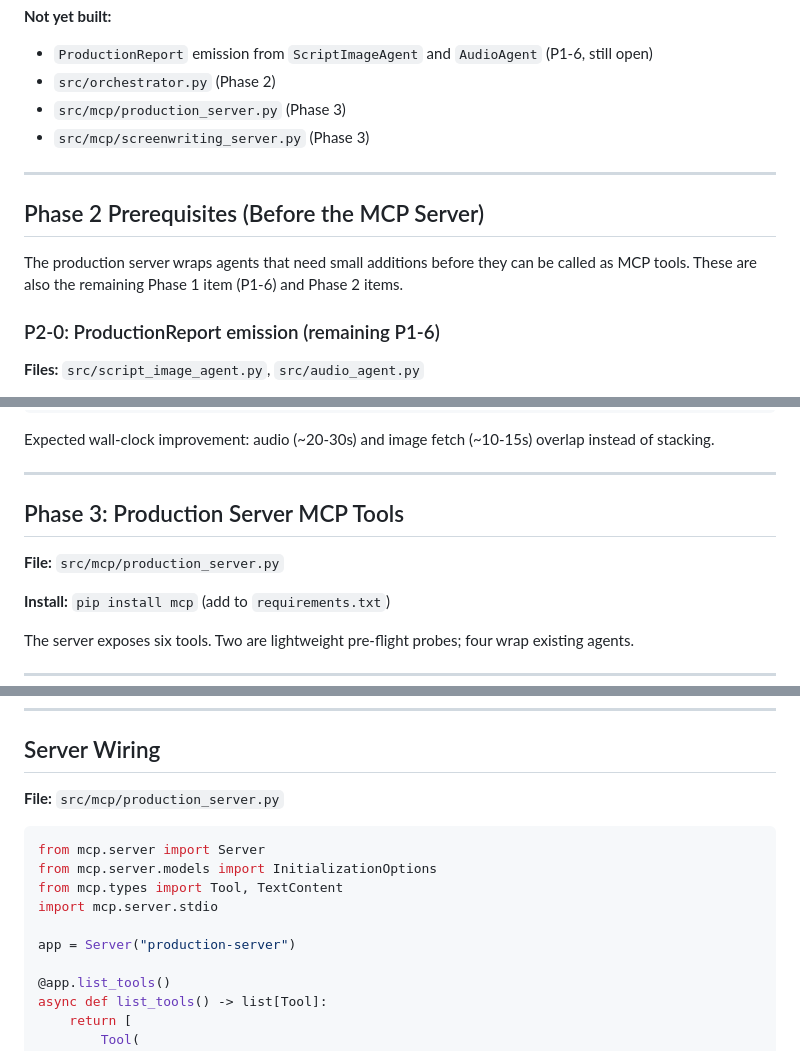
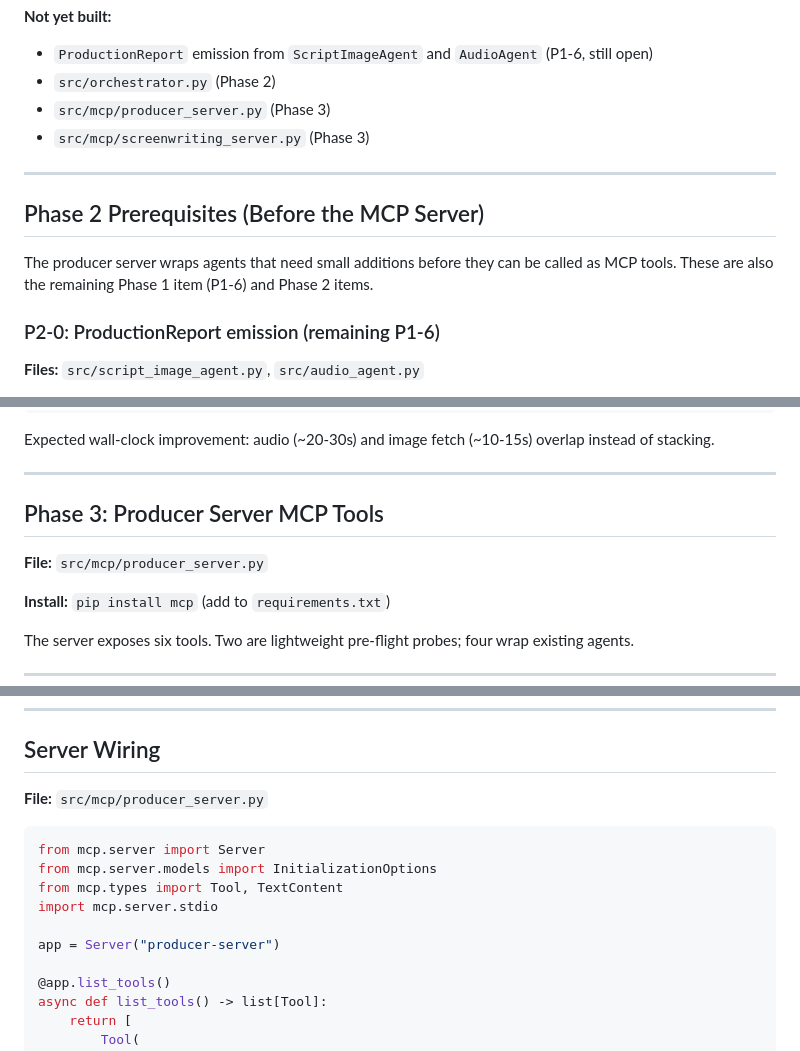
Before and after one commit to hyang0129/video_agent, a Markdown page: docs/mcp-production-server-plan.md, 3 parts joined by grey strips. GitHub-like rendering.

````diff
--- a/docs/mcp-production-server-plan.md
+++ b/docs/mcp-production-server-plan.md
@@ -20,14 +20,14 @@ Phase 1 (screenwriting split) is complete:
 **Not yet built:**
 - `ProductionReport` emission from `ScriptImageAgent` and `AudioAgent` (P1-6, still open)
 - `src/orchestrator.py` (Phase 2)
-- `src/mcp/production_server.py` (Phase 3)
+- `src/mcp/producer_server.py` (Phase 3)
 - `src/mcp/screenwriting_server.py` (Phase 3)
 
 ---
 
 ## Phase 2 Prerequisites (Before the MCP Server)
 
-The production server wraps agents that need small additions before they can be called as MCP tools. These are also the remaining Phase 1 item (P1-6) and Phase 2 items.
+The producer server wraps agents that need small additions before they can be called as MCP tools. These are also the remaining Phase 1 item (P1-6) and Phase 2 items.
 
 ### P2-0: ProductionReport emission (remaining P1-6)
 
@@ -212,9 +212,9 @@ Expected wall-clock improvement: audio (~20-30s) and image fetch (~10-15s) overl
 
 ---
 
-## Phase 3: Production Server MCP Tools
+## Phase 3: Producer Server MCP Tools
 
-**File:** `src/mcp/production_server.py`
+**File:** `src/mcp/producer_server.py`
 
 **Install:** `pip install mcp` (add to `requirements.txt`)
 
@@ -506,7 +506,7 @@ The existing `validate_final_video()` function in `main.py` should be extracted
 
 ## Server Wiring
 
-**File:** `src/mcp/production_server.py`
+**File:** `src/mcp/producer_server.py`
 
 ```python
 from mcp.server import Server
@@ -514,7 +514,7 @@ from mcp.server.models import InitializationOptions
 from mcp.types import Tool, TextContent
 import mcp.server.stdio
 
-app = Server("production-server")
+app = Server("producer-server")
 
 @app.list_tools()
 async def list_tools() -> list[Tool]:
````
Also changed, not shown: other parts of docs/mcp-production-server-plan.md (+12 -12 lines), docs/mcp-architecture-upgrade.md (+11 -11 lines), docs/mcp-implementation-plan.md (+3 -3 lines).
